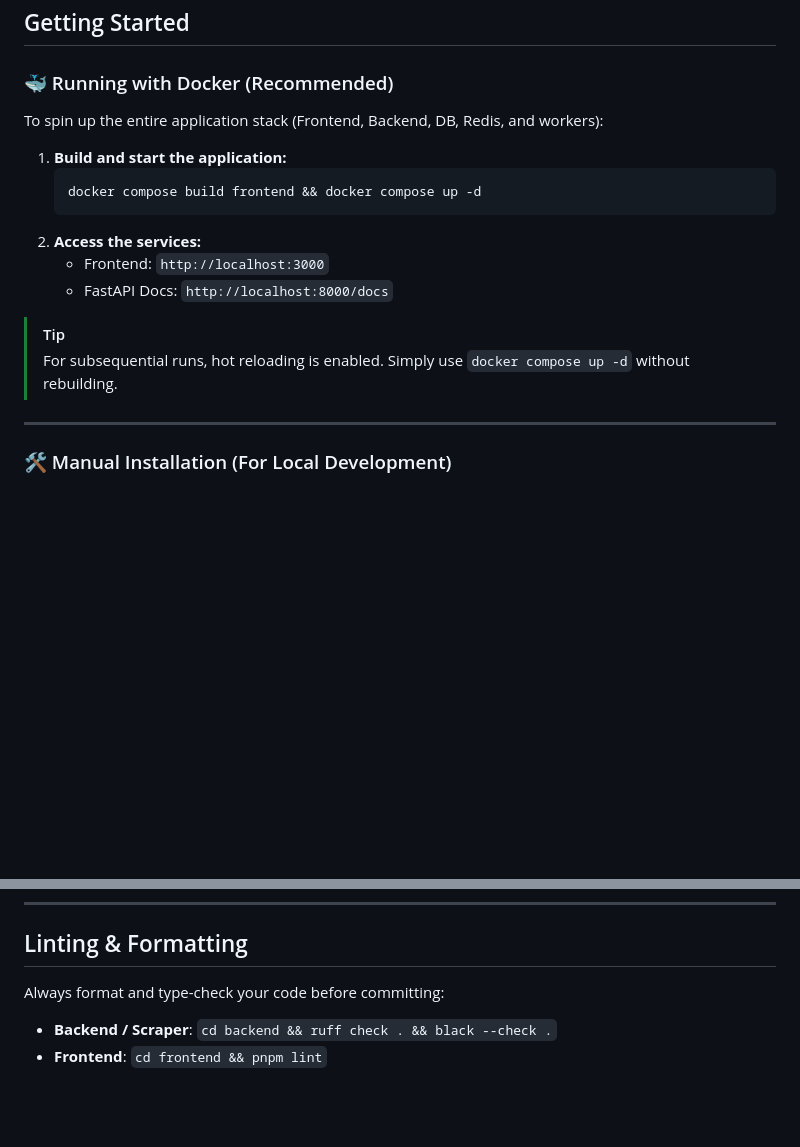
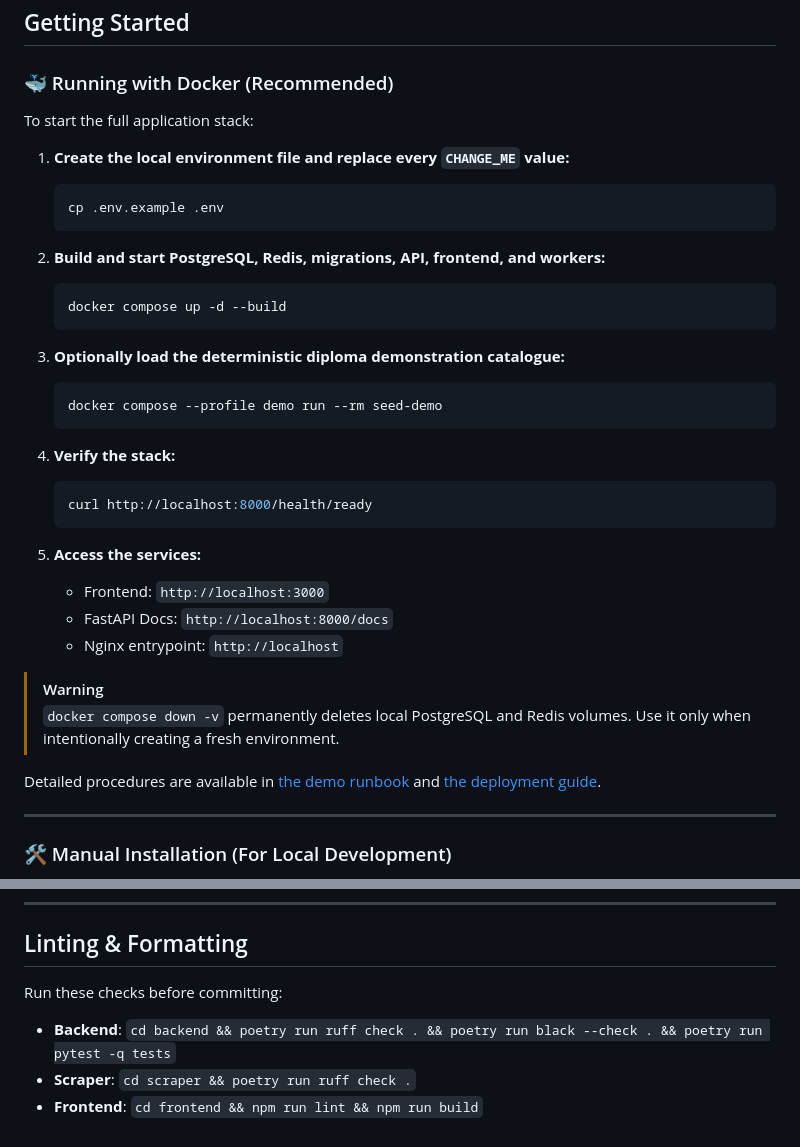
Before and after one commit to reav4nn/qiymetleri.com, a Markdown page: README.md, 2 parts joined by grey strips. Rendered like a GitHub page; blank space fills up the shorter version.

Commit message:
docs: add demo and deployment runbooks

````diff
--- a/README.md
+++ b/README.md
@@ -87,18 +87,37 @@ qiymetleriV2/
 
 ### 🐳 Running with Docker (Recommended)
 
-To spin up the entire application stack (Frontend, Backend, DB, Redis, and workers):
+To start the full application stack:
 
-1. **Build and start the application:**
+1. **Create the local environment file and replace every `CHANGE_ME` value:**
    ```bash
-   docker compose build frontend && docker compose up -d
+   cp .env.example .env
    ```
-2. **Access the services:**
+
+2. **Build and start PostgreSQL, Redis, migrations, API, frontend, and workers:**
+   ```bash
+   docker compose up -d --build
+   ```
+
+3. **Optionally load the deterministic diploma demonstration catalogue:**
+   ```bash
+   docker compose --profile demo run --rm seed-demo
+   ```
+
+4. **Verify the stack:**
+   ```bash
+   curl http://localhost:8000/health/ready
+   ```
+
+5. **Access the services:**
    - Frontend: `http://localhost:3000`
    - FastAPI Docs: `http://localhost:8000/docs`
+   - Nginx entrypoint: `http://localhost`
 
-> [!TIP]
-> For subsequential runs, hot reloading is enabled. Simply use `docker compose up -d` without rebuilding.
+> [!WARNING]
+> `docker compose down -v` permanently deletes local PostgreSQL and Redis volumes. Use it only when intentionally creating a fresh environment.
+
+Detailed procedures are available in [the demo runbook](docs/DEMO.md) and [the deployment guide](docs/DEPLOYMENT.md).
 
 ---
 
@@ -139,7 +158,8 @@ scrapy crawl kontakt_home     # Run a spider manually
 
 ## Linting & Formatting
 
-Always format and type-check your code before committing:
+Run these checks before committing:
 
-- **Backend / Scraper**: `cd backend && ruff check . && black --check .`
-- **Frontend**: `cd frontend && pnpm lint`
+- **Backend**: `cd backend && poetry run ruff check . && poetry run black --check . && poetry run pytest -q tests`
+- **Scraper**: `cd scraper && poetry run ruff check .`
+- **Frontend**: `cd frontend && npm run lint && npm run build`
````
Also changed, not shown: docs/DEMO.md (added, +77 -0 lines), docs/DEPLOYMENT.md (added, +57 -0 lines).
